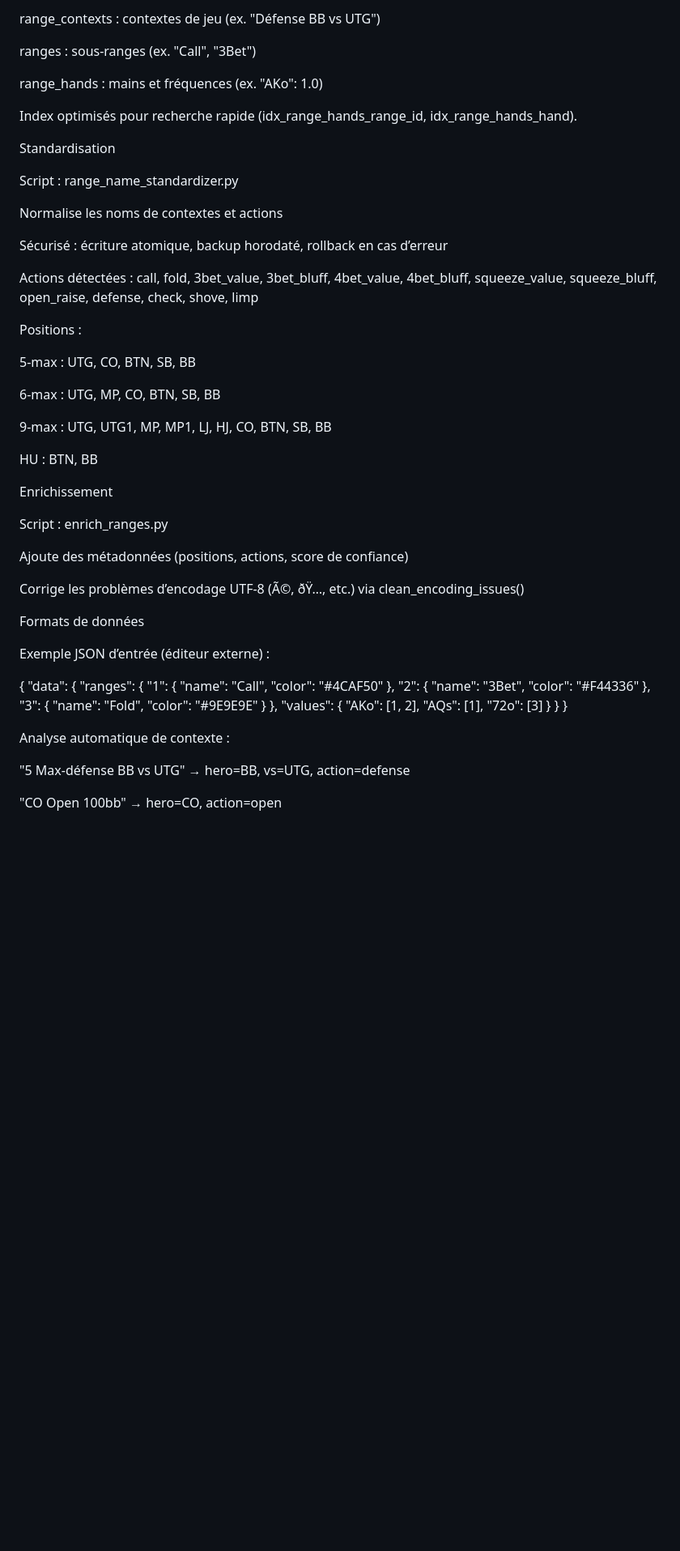
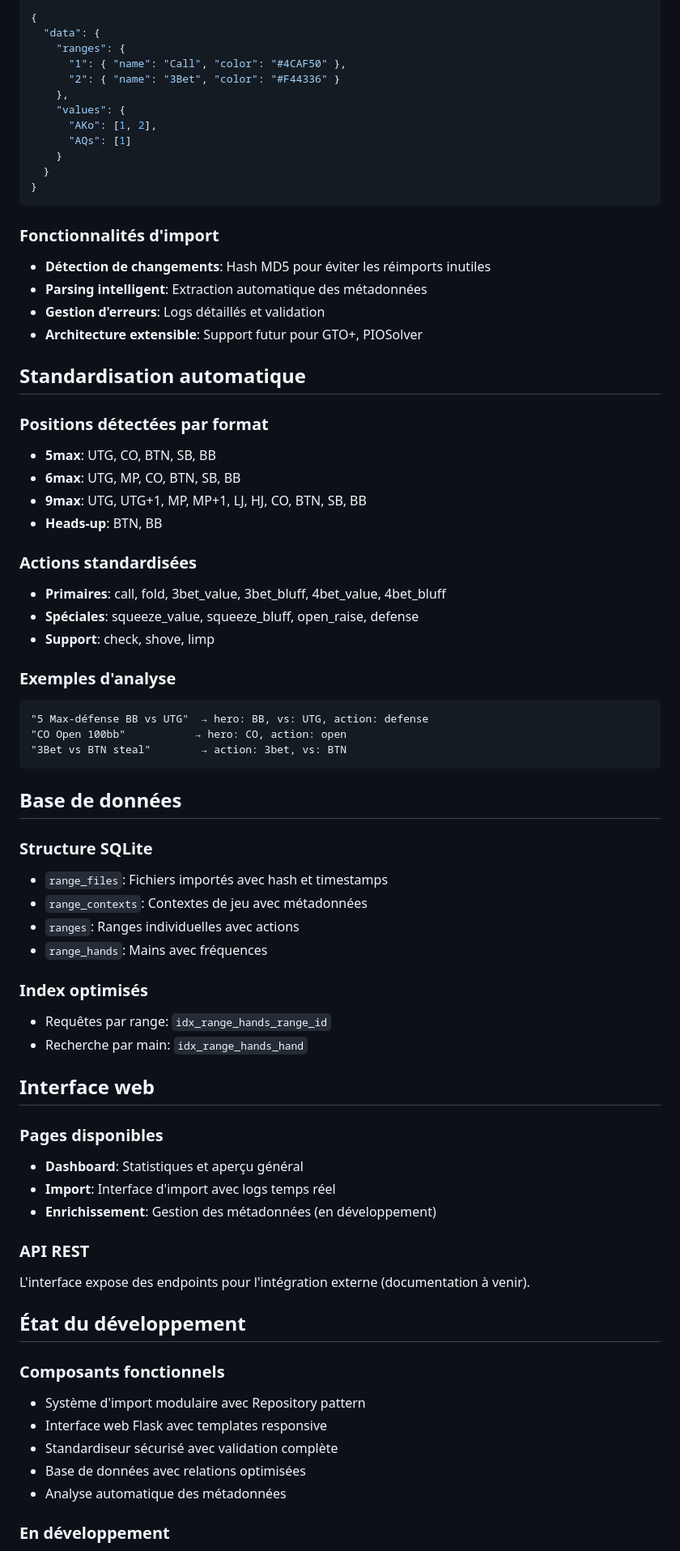
Before and after one commit to w0uf/poker-training, a Markdown page: README.md, the part around the change printed below. Shown: that part at 81% size. Drawn GitHub-style; blank space fills up the shorter version.

````diff
--- a/README.md
+++ b/README.md
@@ -38,62 +84,84 @@ range_files : fichiers importés (hash, timestamps)
 
-range_contexts : contextes de jeu (ex. "Défense BB vs UTG")
+```json
+{
+  "data": {
+    "ranges": {
+      "1": { "name": "Call", "color": "#4CAF50" },
+      "2": { "name": "3Bet", "color": "#F44336" }
+    },
+    "values": {
+      "AKo": [1, 2],
+      "AQs": [1]
+    }
+  }
+}
+```
 
-ranges : sous-ranges (ex. "Call", "3Bet")
+### Fonctionnalités d'import
 
-range_hands : mains et fréquences (ex. "AKo": 1.0)
+- **Détection de changements**: Hash MD5 pour éviter les réimports inutiles
+- **Parsing intelligent**: Extraction automatique des métadonnées
+- **Gestion d'erreurs**: Logs détaillés et validation
+- **Architecture extensible**: Support futur pour GTO+, PIOSolver
 
-Index optimisés pour recherche rapide (idx_range_hands_range_id, idx_range_hands_hand).
+## Standardisation automatique
 
-Standardisation
+### Positions détectées par format
 
-Script : range_name_standardizer.py
+- **5max**: UTG, CO, BTN, SB, BB
+- **6max**: UTG, MP, CO, BTN, SB, BB
+- **9max**: UTG, UTG+1, MP, MP+1, LJ, HJ, CO, BTN, SB, BB
+- **Heads-up**: BTN, BB
 
-Normalise les noms de contextes et actions
+### Actions standardisées
 
-Sécurisé : écriture atomique, backup horodaté, rollback en cas d’erreur
+- **Primaires**: call, fold, 3bet_value, 3bet_bluff, 4bet_value, 4bet_bluff
+- **Spéciales**: squeeze_value, squeeze_bluff, open_raise, defense
+- **Support**: check, shove, limp
 
-Actions détectées : call, fold, 3bet_value, 3bet_bluff, 4bet_value, 4bet_bluff, squeeze_value, squeeze_bluff, open_raise, defense, check, shove, limp
+### Exemples d'analyse
 
-Positions :
+```
+"5 Max-défense BB vs UTG"  → hero: BB, vs: UTG, action: defense
+"CO Open 100bb"           → hero: CO, action: open
+"3Bet vs BTN steal"        → action: 3bet, vs: BTN
+```
 
-5-max : UTG, CO, BTN, SB, BB
+## Base de données
 
-6-max : UTG, MP, CO, BTN, SB, BB
+### Structure SQLite
 
-9-max : UTG, UTG1, MP, MP1, LJ, HJ, CO, BTN, SB, BB
+- `range_files`: Fichiers importés avec hash et timestamps
+- `range_contexts`: Contextes de jeu avec métadonnées
+- `ranges`: Ranges individuelles avec actions
+- `range_hands`: Mains avec fréquences
 
-HU : BTN, BB
+### Index optimisés
 
-Enrichissement
+- Requêtes par range: `idx_range_hands_range_id`
+- Recherche par main: `idx_range_hands_hand`
 
-Script : enrich_ranges.py
+## Interface web
 
-Ajoute des métadonnées (positions, actions, score de confiance)
+### Pages disponibles
 
-Corrige les problèmes d’encodage UTF-8 (Ã©, ðŸ…, etc.) via clean_encoding_issues()
+- **Dashboard**: Statistiques et aperçu général
+- **Import**: Interface d'import avec logs temps réel
+- **Enrichissement**: Gestion des métadonnées (en développement)
 
-Formats de données
+### API REST
 
-Exemple JSON d’entrée (éditeur externe) :
+L'interface expose des endpoints pour l'intégration externe (documentation à venir).
 
-{
-"data": {
-"ranges": {
-"1": { "name": "Call", "color": "#4CAF50" },
-"2": { "name": "3Bet", "color": "#F44336" },
-"3": { "name": "Fold", "color": "#9E9E9E" }
-},
-"values": {
-"AKo": [1, 2],
-"AQs": [1],
-"72o": [3]
-}
-}
-}
+## État du développement
 
-Analyse automatique de contexte :
+### Composants fonctionnels
 
-"5 Max-défense BB vs UTG" → hero=BB, vs=UTG, action=defense
+- Système d'import modulaire avec Repository pattern
+- Interface web Flask avec templates responsive
+- Standardiseur sécurisé avec validation complète
+- Base de données avec relations optimisées
+- Analyse automatique des métadonnées
 
-"CO Open 100bb" → hero=CO, action=open
+### En développement
 
````
Also changed, not shown: other parts of README.md (+97 -66 lines).
